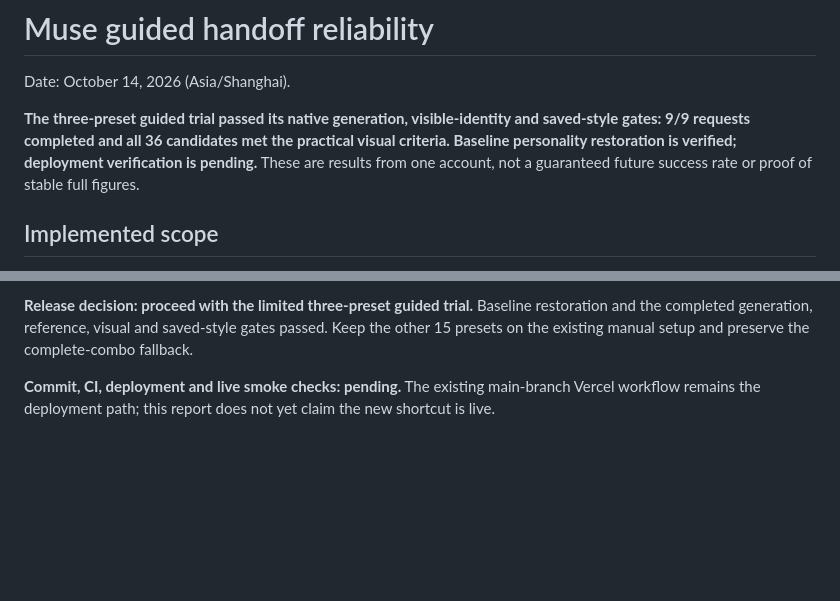
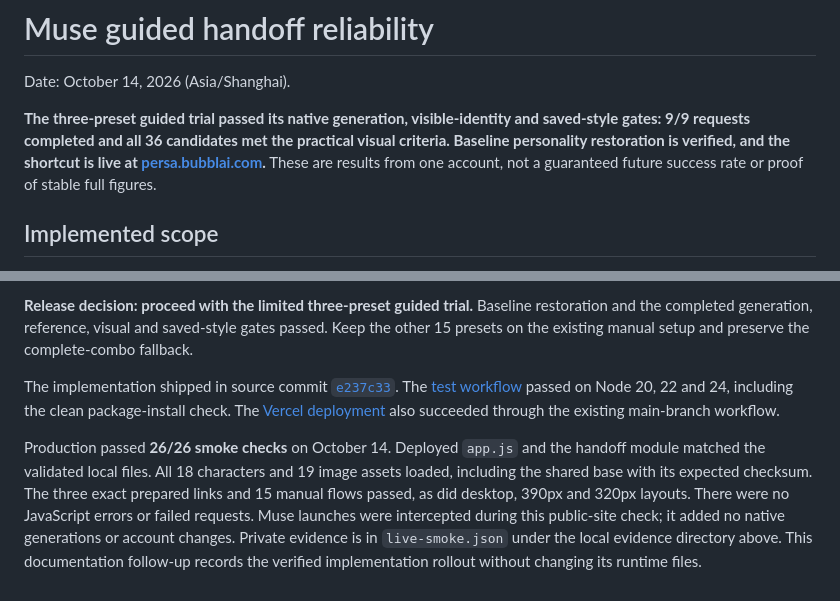
Before and after one commit to bubbl-ai/persa, a Markdown page: docs/MUSE_HANDOFF_RELIABILITY.md, 2 parts joined by grey strips. Drawn GitHub-style; blank space fills up the shorter version.

Commit message:
Record verified Muse handoff rollout on Vercel

```diff
--- a/docs/MUSE_HANDOFF_RELIABILITY.md
+++ b/docs/MUSE_HANDOFF_RELIABILITY.md
@@ -4,8 +4,9 @@ Date: October 14, 2026 (Asia/Shanghai).
 
 **The three-preset guided trial passed its native generation, visible-identity
 and saved-style gates: 9/9 requests completed and all 36 candidates met the
-practical visual criteria. Baseline personality restoration is verified;
-deployment verification is pending.** These are results from one account, not a guaranteed future
+practical visual criteria. Baseline personality restoration is verified, and
+the shortcut is live at [persa.bubblai.com](https://persa.bubblai.com).**
+These are results from one account, not a guaranteed future
 success rate or proof of stable full figures.
 
 ## Implemented scope
@@ -223,9 +224,19 @@ Baseline restoration and the completed generation, reference,
 visual and saved-style gates passed. Keep the other 15 presets on the existing
 manual setup and preserve the complete-combo fallback.
 
-<!-- DEPLOYMENT_PENDING: record actual source commit, test/deployment workflow
-results and canonical live smoke checks after they complete. -->
+The implementation shipped in source commit
+[`e237c33`](https://github.com/bubbl-ai/persa/commit/e237c33a8b12545966994e7de7099453e7b32ec0).
+The [test workflow](https://github.com/bubbl-ai/persa/actions/runs/38588048898)
+passed on Node 20, 22 and 24, including the clean package-install check.
+The [Vercel deployment](https://github.com/bubbl-ai/persa/actions/runs/38588048608)
+also succeeded through the existing main-branch workflow.
 
-**Commit, CI, deployment and live smoke checks: pending.** The existing
-main-branch Vercel workflow remains the deployment path; this report does not
-yet claim the new shortcut is live.
+Production passed **26/26 smoke checks** on October 14. Deployed `app.js` and
+the handoff module matched the validated local files. All 18 characters and
+19 image assets loaded, including the shared base with its expected checksum.
+The three exact prepared links and 15 manual flows passed, as did desktop,
+390px and 320px layouts. There were no JavaScript errors or failed requests.
+Muse launches were intercepted during this public-site check; it added no
+native generations or account changes. Private evidence is in `live-smoke.json`
+under the local evidence directory above. This documentation follow-up records
+the verified implementation rollout without changing its runtime files.
```
